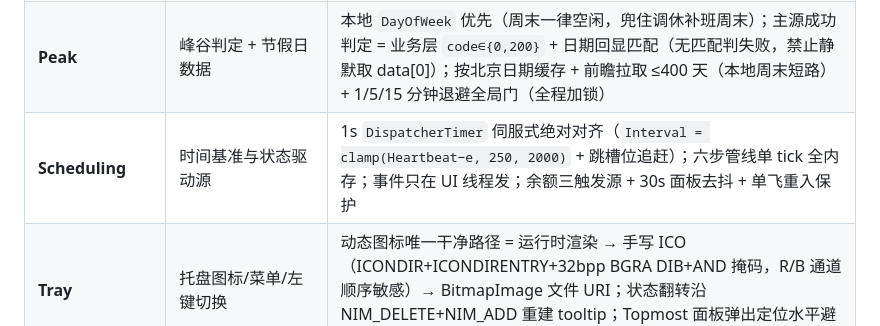
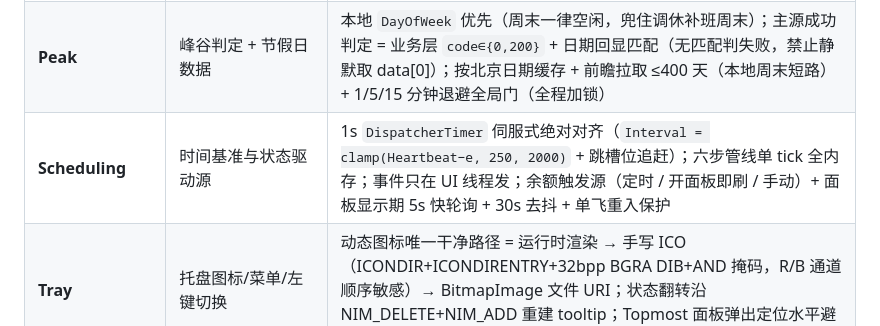
Before and after one commit to tars774/deepseek-balance-widget, a Markdown page: docs/architecture.md, the part around the change. GitHub-like rendering.

```diff
--- a/docs/architecture.md
+++ b/docs/architecture.md
@@ -36,7 +36,7 @@ src/DeepSeekBalanceWidget/
 | **Credentials** | API Key 写/读/覆盖/删（Credential Manager） | `CRED_TYPE_GENERIC` + `CRED_PERSIST_LOCAL_MACHINE` + Unicode W 变体；`ERROR_NOT_FOUND(1168)` = 无凭据（正常未配置路径）；TargetName `DeepSeekBalanceWidget_ApiKey` |
 | **Balance** | 余额查询 + 解析 + 异常分类 | `balance_infos[]` 嵌套、字符串金额、`decimal.TryParse(InvariantCulture)`、优先 CNY；四类失败精确分类：`NotConfigured` / `Unauthorized(401)` / `NetworkFailure(DNS/超时)` / `MalformedResponse`；`is_available=false` 是展示态非错误 |
 | **Peak** | 峰谷判定 + 节假日数据 | 本地 `DayOfWeek` 优先（周末一律空闲，兜住调休补班周末）；主源成功判定 = 业务层 `code∈{0,200}` + 日期回显匹配（无匹配判失败，禁止静默取 data[0]）；按北京日期缓存 + 前瞻拉取 ≤400 天（本地周末短路）+ 1/5/15 分钟退避全局门（全程加锁） |
-| **Scheduling** | 时间基准与状态驱动源 | 1s `DispatcherTimer` 伺服式绝对对齐（`Interval = clamp(Heartbeat−e, 250, 2000)` + 跳槽位追赶）；六步管线单 tick 全内存；事件只在 UI 线程发；余额三触发源 + 30s 面板去抖 + 单飞重入保护 |
+| **Scheduling** | 时间基准与状态驱动源 | 1s `DispatcherTimer` 伺服式绝对对齐（`Interval = clamp(Heartbeat−e, 250, 2000)` + 跳槽位追赶）；六步管线单 tick 全内存；事件只在 UI 线程发；余额触发源（定时 / 开面板即刷 / 手动）+ 面板显示期 5s 快轮询 + 30s 去抖 + 单飞重入保护 |
 | **Tray** | 托盘图标/菜单/左键切换 | 动态图标唯一干净路径 = 运行时渲染 → 手写 ICO（ICONDIR+ICONDIRENTRY+32bpp BGRA DIB+AND 掩码，R/B 通道顺序敏感）→ BitmapImage 文件 URI；状态翻转沿 NIM_DELETE+NIM_ADD 重建 tooltip；Topmost 面板弹出定位水平避让托盘图标列 |
 | **Panel** | 信息面板 + v1.1 位置行为 | `ShowActivated=false` + 延迟一拍 `Activate()` + `WS_EX_TOOLWINDOW`；显示侧 300ms / 隐藏侧 250ms 双向防抖；v1.1 拖动阈值 4px、右缘吸附 28px、位置/钉住记忆（`PanelX/PanelY/Pinned/PinTopmost`），核心行为抽为纯函数 `PanelPlacement` |
 | **Settings** | 设置窗口 + 本地配置 | 非敏感配置存 `%APPDATA%` JSON（目录可注入供测试）；API Key 只进 Credential Manager；开机自启写 `HKCU\...\CurrentVersion\Run`；主题三模式即时生效并持久化 |
```
Also changed, not shown: README.md (+2 -2 lines).
